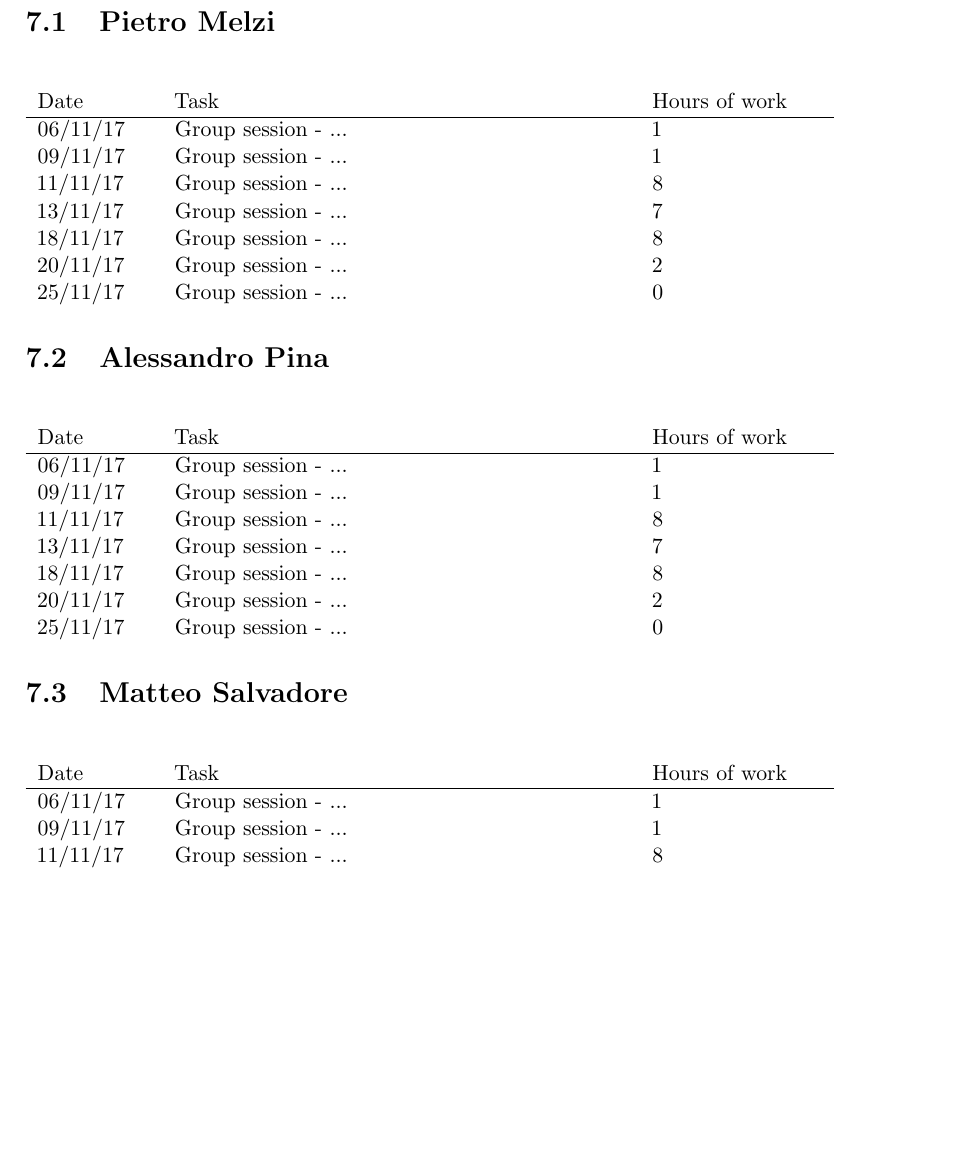
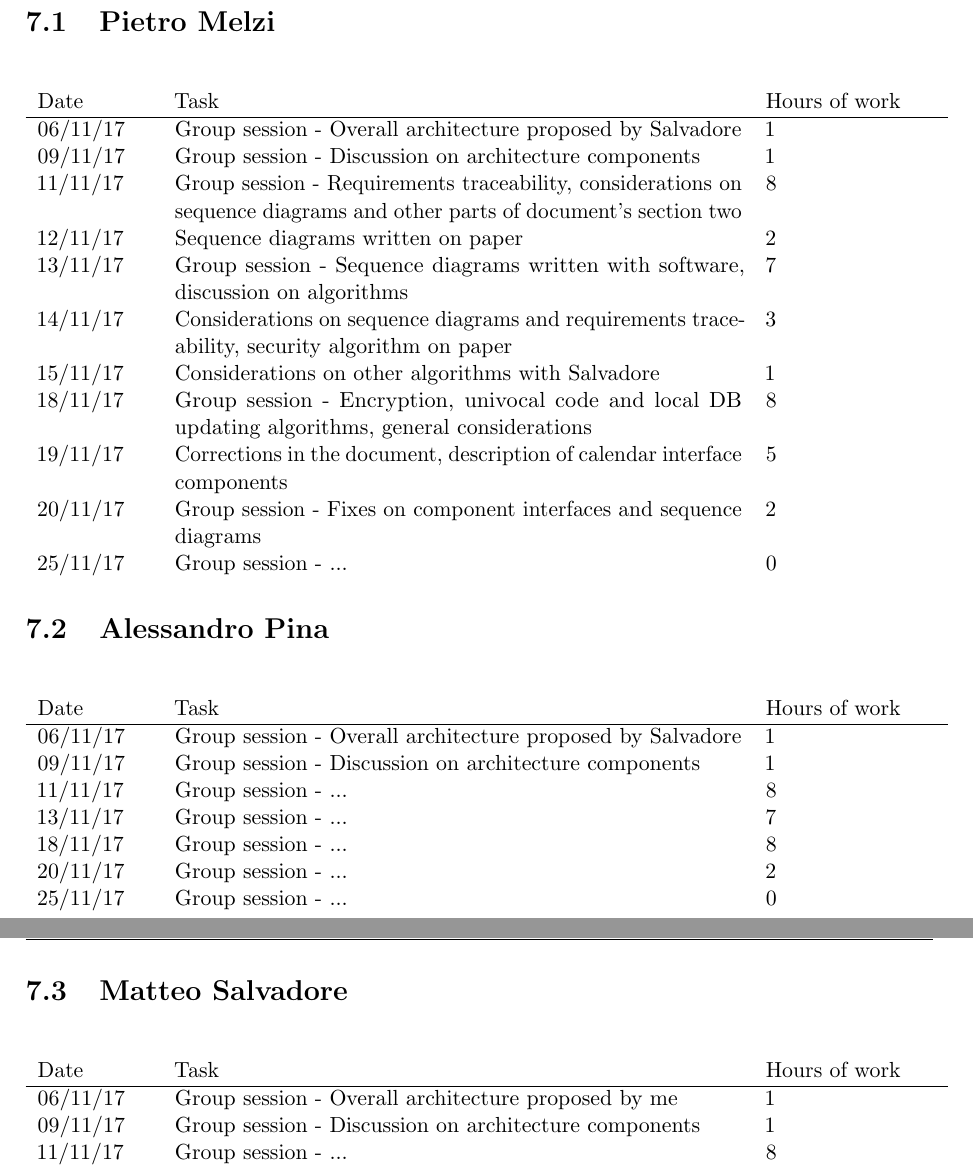
Before and after one commit to JustSalva/MelziPinaSalvadore, a LaTeX document (DD/DD.tex, which reads DD/7-EffortSpent/effort_spent.tex): part of page 56 of 57 before the commit and two parts of pages 56 and 57 of 58 after it, the two joined at a grey line, cut so that both start at the same text, the shorter picture padded with empty space. Compiled offline with pdfLaTeX.

Commit message:
My effort

```diff
--- a/DD/7-EffortSpent/effort_spent.tex
+++ b/DD/7-EffortSpent/effort_spent.tex
@@ -1,25 +1,29 @@
 \section{Pietro Melzi}
 \begin{table}[H]
-	\begin{tabular}{ p{2cm} p{8cm} p{3cm}}
+	\begin{tabular}{ p{2cm} p{10cm} p{3cm}}
 	Date & Task & Hours of work\\
 	\hline
-	06/11/17 & Group session - ... & 1 \\
-	09/11/17 & Group session - ... & 1 \\
-	11/11/17 & Group session - ... & 8 \\
-	13/11/17 & Group session - ... & 7 \\
-	18/11/17 & Group session - ... & 8 \\
-	20/11/17 & Group session - ... & 2 \\
+	06/11/17 & Group session - Overall architecture proposed by Salvadore & 1 \\
+	09/11/17 & Group session - Discussion on architecture components & 1 \\
+	11/11/17 & Group session - Requirements traceability, considerations on sequence diagrams and other parts of document's section two & 8 \\
+	12/11/17 & Sequence diagrams written on paper & 2 \\
+	13/11/17 & Group session - Sequence diagrams written with software, discussion on algorithms & 7 \\
+	14/11/17 & Considerations on sequence diagrams and requirements traceability, security algorithm on paper & 3 \\
+	15/11/17 & Considerations on other algorithms with Salvadore & 1 \\
+	18/11/17 & Group session - Encryption, univocal code and local DB updating algorithms, general considerations & 8 \\
+	19/11/17 & Corrections in the document, description of calendar interface components & 5 \\
+	20/11/17 & Group session - Fixes on component interfaces and sequence diagrams & 2 \\
 	25/11/17 & Group session - ... & 0 \\
 	\end{tabular}
 \end{table}
 
 \section{Alessandro Pina}
 \begin{table}[H]
-	\begin{tabular}{ p{2cm} p{8cm} p{3cm}}
+	\begin{tabular}{ p{2cm} p{10cm} p{3cm}}
 	Date & Task & Hours of work\\
 	\hline
-	06/11/17 & Group session - ... & 1 \\
-	09/11/17 & Group session - ... & 1 \\
+	06/11/17 & Group session - Overall architecture proposed by Salvadore & 1 \\
+	09/11/17 & Group session - Discussion on architecture components & 1 \\
 	11/11/17 & Group session - ... & 8 \\
 	13/11/17 & Group session - ... & 7 \\
 	18/11/17 & Group session - ... & 8 \\
@@ -30,11 +34,11 @@
 
 \section{Matteo Salvadore}
 \begin{table}[H]
-	\begin{tabular}{ p{2cm} p{8cm} p{3cm}}
+	\begin{tabular}{ p{2cm} p{10cm} p{3cm}}
 	Date & Task & Hours of work\\
 	\hline
-	06/11/17 & Group session - ... & 1 \\
-	09/11/17 & Group session - ... & 1 \\
+	06/11/17 & Group session - Overall architecture proposed by me & 1 \\
+	09/11/17 & Group session - Discussion on architecture components & 1 \\
 	11/11/17 & Group session - ... & 8 \\
 	13/11/17 & Group session - ... & 7 \\
 	18/11/17 & Group session - ... & 8 \\
```
